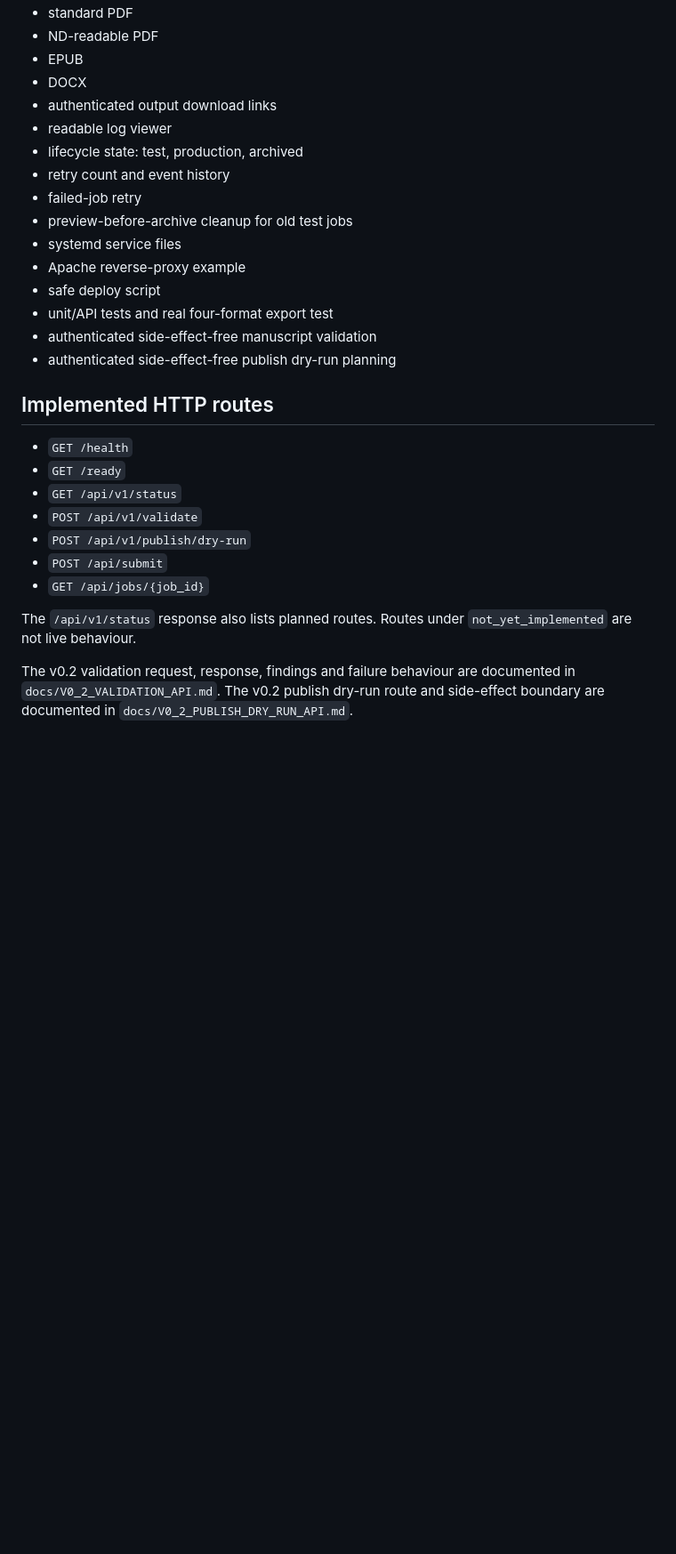
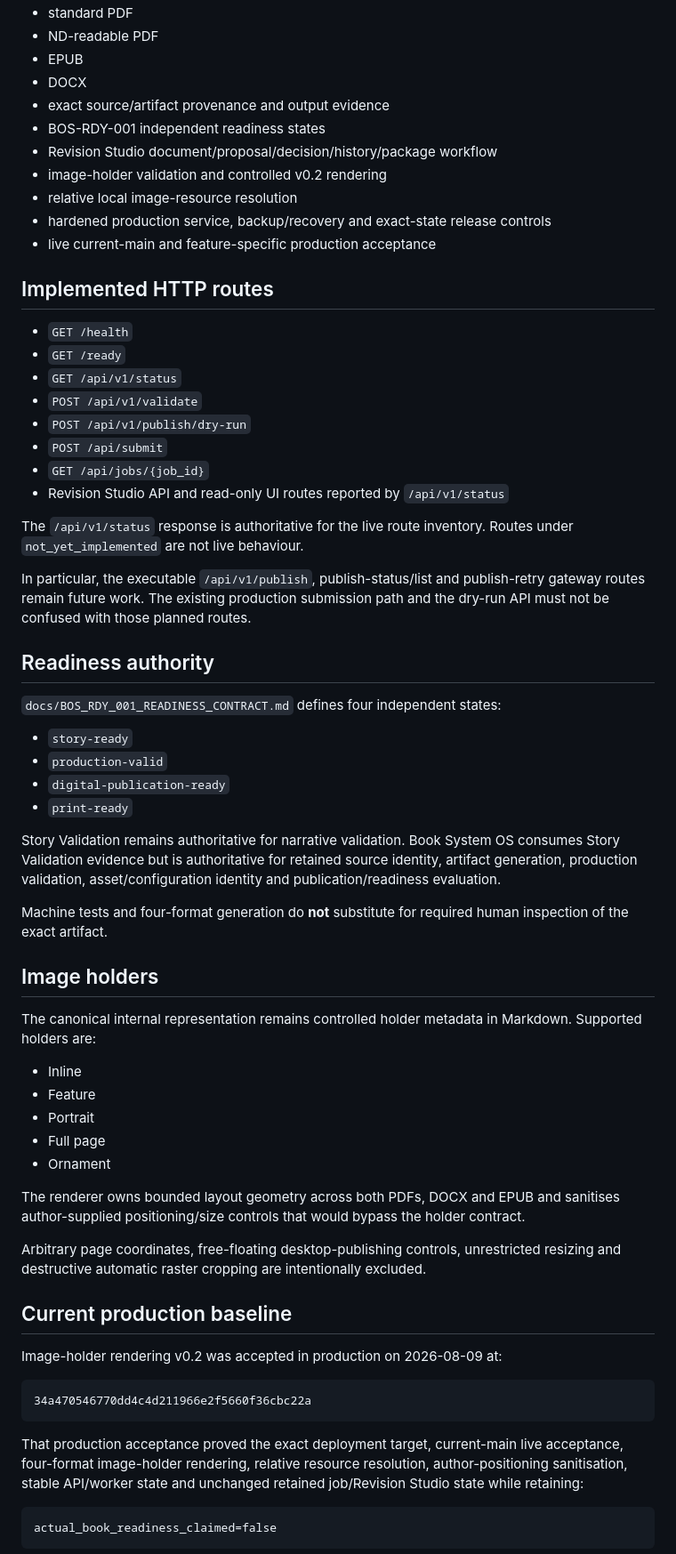
Before and after one commit to armpitpete/book-system-os, a Markdown page: README.md, the part around one of its changes. Shown at 89% size. Rendered like a GitHub page; blank space fills up the shorter version.

````diff
--- a/README.md
+++ b/README.md
@@ -41,18 +76,13 @@ Completion of the v0.1 core does not mean that the planned publish gateway, prin
 - ND-readable PDF
 - EPUB
 - DOCX
-- authenticated output download links
-- readable log viewer
-- lifecycle state: test, production, archived
-- retry count and event history
-- failed-job retry
-- preview-before-archive cleanup for old test jobs
-- systemd service files
-- Apache reverse-proxy example
-- safe deploy script
-- unit/API tests and real four-format export test
-- authenticated side-effect-free manuscript validation
-- authenticated side-effect-free publish dry-run planning
+- exact source/artifact provenance and output evidence
+- BOS-RDY-001 independent readiness states
+- Revision Studio document/proposal/decision/history/package workflow
+- image-holder validation and controlled v0.2 rendering
+- relative local image-resource resolution
+- hardened production service, backup/recovery and exact-state release controls
+- live current-main and feature-specific production acceptance
 
 ## Implemented HTTP routes
 
@@ -63,8 +93,50 @@ Completion of the v0.1 core does not mean that the planned publish gateway, prin
 - `POST /api/v1/publish/dry-run`
 - `POST /api/submit`
 - `GET /api/jobs/{job_id}`
+- Revision Studio API and read-only UI routes reported by `/api/v1/status`
 
-The `/api/v1/status` response also lists planned routes. Routes under `not_yet_implemented` are not live behaviour.
+The `/api/v1/status` response is authoritative for the live route inventory. Routes under `not_yet_implemented` are not live behaviour.
 
-The v0.2 validation request, response, findings and failure behaviour are documented in `docs/V0_2_VALIDATION_API.md`.
-The v0.2 publish dry-run route and side-effect boundary are documented in `docs/V0_2_PUBLISH_DRY_RUN_API.md`.
+In particular, the executable `/api/v1/publish`, publish-status/list and publish-retry gateway routes remain future work. The existing production submission path and the dry-run API must not be confused with those planned routes.
+
+## Readiness authority
+
+`docs/BOS_RDY_001_READINESS_CONTRACT.md` defines four independent states:
+
+- `story-ready`
+- `production-valid`
+- `digital-publication-ready`
+- `print-ready`
+
+Story Validation remains authoritative for narrative validation. Book System OS consumes Story Validation evidence but is authoritative for retained source identity, artifact generation, production validation, asset/configuration identity and publication/readiness evaluation.
+
+Machine tests and four-format generation do **not** substitute for required human inspection of the exact artifact.
+
+## Image holders
+
+The canonical internal representation remains controlled holder metadata in Markdown. Supported holders are:
+
+- Inline
+- Feature
+- Portrait
+- Full page
+- Ornament
+
+The renderer owns bounded layout geometry across both PDFs, DOCX and EPUB and sanitises author-supplied positioning/size controls that would bypass the holder contract.
+
+Arbitrary page coordinates, free-floating desktop-publishing controls, unrestricted resizing and destructive automatic raster cropping are intentionally excluded.
+
+## Current production baseline
+
+Image-holder rendering v0.2 was accepted in production on 2026-08-09 at:
+
+```text
+34a470546770dd4c4d211966e2f5660f36cbc22a
+```
+
+That production acceptance proved the exact deployment target, current-main live acceptance, four-format image-holder rendering, relative resource resolution, author-positioning sanitisation, stable API/worker state and unchanged retained job/Revision Studio state while retaining:
+
+```text
+actual_book_readiness_claimed=false
+```
+
````
Also changed, not shown: other parts of README.md (+83 -26 lines), docs/CURRENT_PRODUCT_CONTRACT_V1.md (added, +274 -0 lines).
